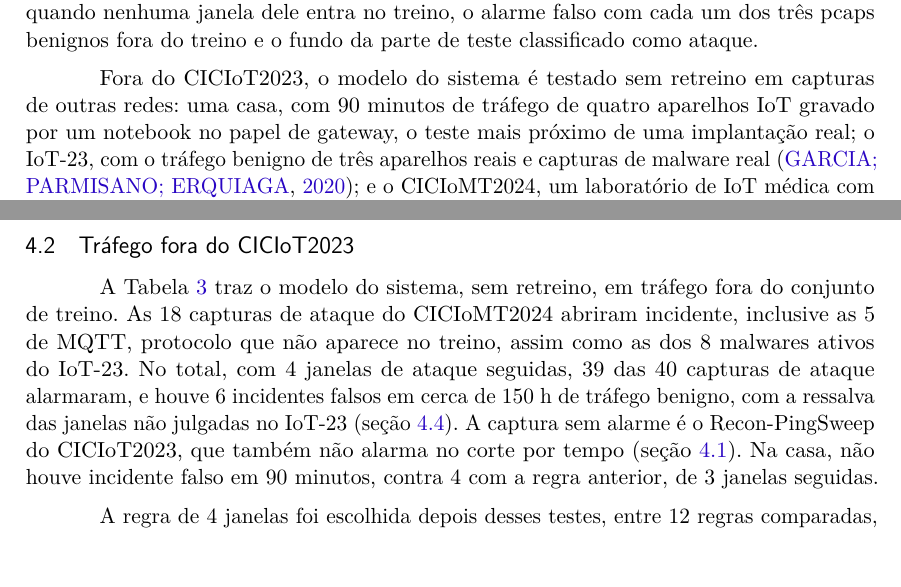
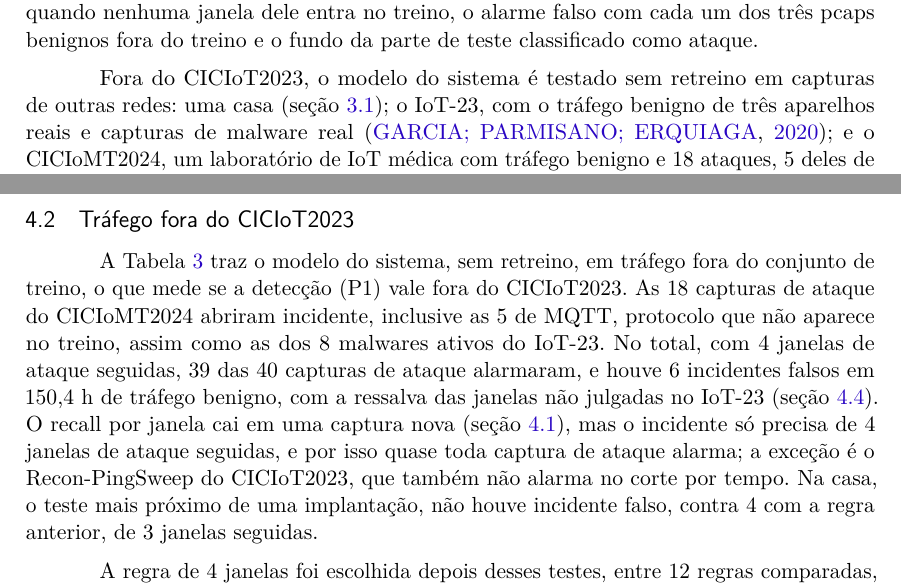
Before and after one commit to stermiix/SentryIoT, a LaTeX thesis (artigo/latex/artigo.tex, which reads artigo/latex/secoes/3-metodologia.tex, artigo/latex/secoes/4-resultados.tex): two parts of pages 10 and 16 of 22, joined at a grey line, cut so that both start at the same text, the shorter picture padded with empty space. Compiled offline with pdfLaTeX.

Commit message:
4.2: ligada à P1, recall por janela contra alarme por incidente, a casa em destaque e 150,4 h; a casa sem repetição na 3.3 e nas Limitações

```diff
--- a/artigo/latex/secoes/3-metodologia.tex
+++ b/artigo/latex/secoes/3-metodologia.tex
@@ -63,7 +63,7 @@ A decisão sobre cada janela segue um ponto de operação escolhido numa parte d
 
 Os controles medem o que o corte por tempo não mostra: o recall de cada pcap quando nenhuma janela dele entra no treino, o alarme falso com cada um dos três pcaps benignos fora do treino e o fundo da parte de teste classificado como ataque.
 
-Fora do CICIoT2023, o modelo do sistema é testado sem retreino em capturas de outras redes: uma casa, com 90 minutos de tráfego de quatro aparelhos IoT gravado por um notebook no papel de gateway, o teste mais próximo de uma implantação real; o IoT-23, com o tráfego benigno de três aparelhos reais e capturas de malware real \cite{garcia2020iot23}; e o CICIoMT2024, um laboratório de IoT médica com tráfego benigno e 18 ataques, 5 deles de MQTT \cite{dadkhah2024}. Sem rótulo por janela, cada captura é medida inteira, pelo reprodutor: em uma benigna, todo incidente é falso; em uma de ataque, conta se o sistema alarmou, em quanto tempo e em que categoria.
+Fora do CICIoT2023, o modelo do sistema é testado sem retreino em capturas de outras redes: uma casa (seção~\ref{sec:captura}); o IoT-23, com o tráfego benigno de três aparelhos reais e capturas de malware real \cite{garcia2020iot23}; e o CICIoMT2024, um laboratório de IoT médica com tráfego benigno e 18 ataques, 5 deles de MQTT \cite{dadkhah2024}. Sem rótulo por janela, cada captura é medida inteira, pelo reprodutor: em uma benigna, todo incidente é falso; em uma de ataque, conta se o sistema alarmou, em quanto tempo e em que categoria.
 
 \subsection{Justificativa do Random Forest}
 \label{sec:justificativa}
--- a/artigo/latex/secoes/4-resultados.tex
+++ b/artigo/latex/secoes/4-resultados.tex
@@ -63,7 +63,7 @@ O alarme falso depende do pcap benigno que fica de fora, de 0,8\% a 6,0\% das ja
 \subsection{Tráfego fora do CICIoT2023}
 \label{sec:fora}
 
-A Tabela~\ref{tab:fora} traz o modelo do sistema, sem retreino, em tráfego fora do conjunto de treino. As 18 capturas de ataque do CICIoMT2024 abriram incidente, inclusive as 5 de MQTT, protocolo que não aparece no treino, assim como as dos 8 malwares ativos do IoT-23. No total, com 4 janelas de ataque seguidas, 39 das 40 capturas de ataque alarmaram, e houve 6 incidentes falsos em cerca de 150 h de tráfego benigno, com a ressalva das janelas não julgadas no IoT-23 (seção~\ref{sec:limitacoes}). A captura sem alarme é o Recon-PingSweep do CICIoT2023, que também não alarma no corte por tempo (seção~\ref{sec:classificador}). Na casa, não houve incidente falso em 90 minutos, contra 4 com a regra anterior, de 3 janelas seguidas.
+A Tabela~\ref{tab:fora} traz o modelo do sistema, sem retreino, em tráfego fora do conjunto de treino, o que mede se a detecção (P1) vale fora do CICIoT2023. As 18 capturas de ataque do CICIoMT2024 abriram incidente, inclusive as 5 de MQTT, protocolo que não aparece no treino, assim como as dos 8 malwares ativos do IoT-23. No total, com 4 janelas de ataque seguidas, 39 das 40 capturas de ataque alarmaram, e houve 6 incidentes falsos em 150,4 h de tráfego benigno, com a ressalva das janelas não julgadas no IoT-23 (seção~\ref{sec:limitacoes}). O recall por janela cai em uma captura nova (seção~\ref{sec:classificador}), mas o incidente só precisa de 4 janelas de ataque seguidas, e por isso quase toda captura de ataque alarma; a exceção é o Recon-PingSweep do CICIoT2023, que também não alarma no corte por tempo. Na casa, o teste mais próximo de uma implantação, não houve incidente falso, contra 4 com a regra anterior, de 3 janelas seguidas.
 
 A regra de 4 janelas foi escolhida depois desses testes, entre 12 regras comparadas, e por isso a tabela é uma análise de sensibilidade, e não uma validação independente. Com ela, os incidentes falsos caem de 14 para 6 sem perder nenhuma captura de ataque, a classificação de cada janela não muda, e o tempo mediano até o primeiro alarme nos ataques do CICIoT2023 vai de 11,9~s para 16,3~s. Nos ataques do CICIoT2023, a categoria do primeiro alarme é a certa em 11 de 14 capturas.
 
```
Also changed, not shown: artigo/latex/secoes/4-resultados.tex (2 more changed lines).
